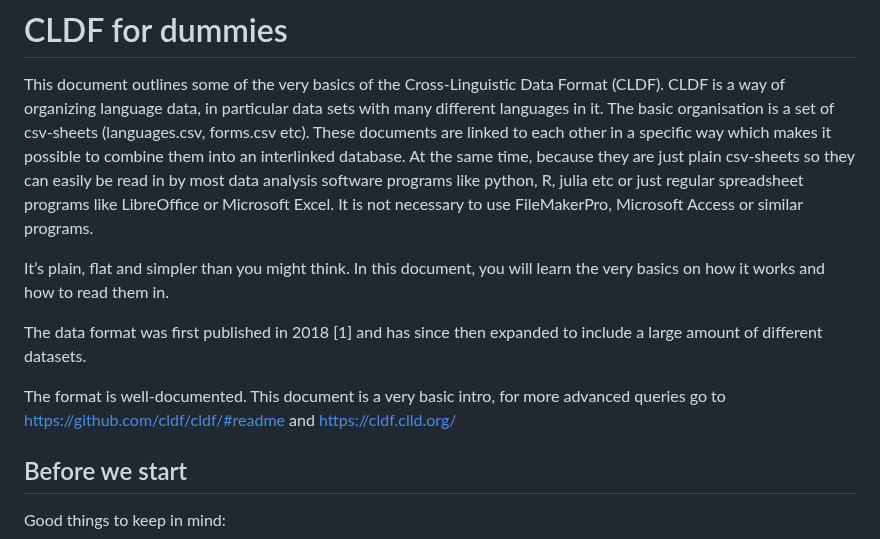
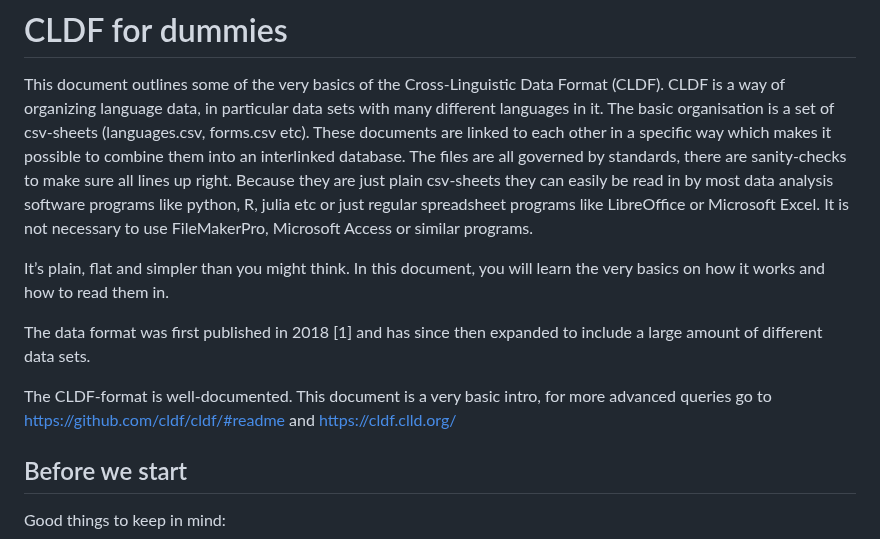
Before and after one commit to HedvigS/personal-cookbook, a Markdown page: R/cldf_for_dummies.md, the part around the change. Rendered like a GitHub page.

```diff
--- a/R/cldf_for_dummies.md
+++ b/R/cldf_for_dummies.md
@@ -10,22 +10,23 @@ Data Format (CLDF). CLDF is a way of organizing language data, in
 particular data sets with many different languages in it. The basic
 organisation is a set of csv-sheets (languages.csv, forms.csv etc).
 These documents are linked to each other in a specific way which makes
-it possible to combine them into an interlinked database. At the same
-time, because they are just plain csv-sheets so they can easily be read
-in by most data analysis software programs like python, R, julia etc or
-just regular spreadsheet programs like LibreOffice or Microsoft Excel.
-It is not necessary to use FileMakerPro, Microsoft Access or similar
-programs.
+it possible to combine them into an interlinked database. The files are
+all governed by standards, there are sanity-checks to make sure all
+lines up right. Because they are just plain csv-sheets they can easily
+be read in by most data analysis software programs like python, R, julia
+etc or just regular spreadsheet programs like LibreOffice or Microsoft
+Excel. It is not necessary to use FileMakerPro, Microsoft Access or
+similar programs.
 
 It’s plain, flat and simpler than you might think. In this document, you
 will learn the very basics on how it works and how to read them in.
 
 The data format was first published in 2018 \[1\] and has since then
-expanded to include a large amount of different datasets.
+expanded to include a large amount of different data sets.
 
-The format is well-documented. This document is a very basic intro, for
-more advanced queries go to <https://github.com/cldf/cldf/#readme> and
-<https://cldf.clld.org/>
+The CLDF-format is well-documented. This document is a very basic intro,
+for more advanced queries go to <https://github.com/cldf/cldf/#readme>
+and <https://cldf.clld.org/>
 
 ## Before we start
 
```
